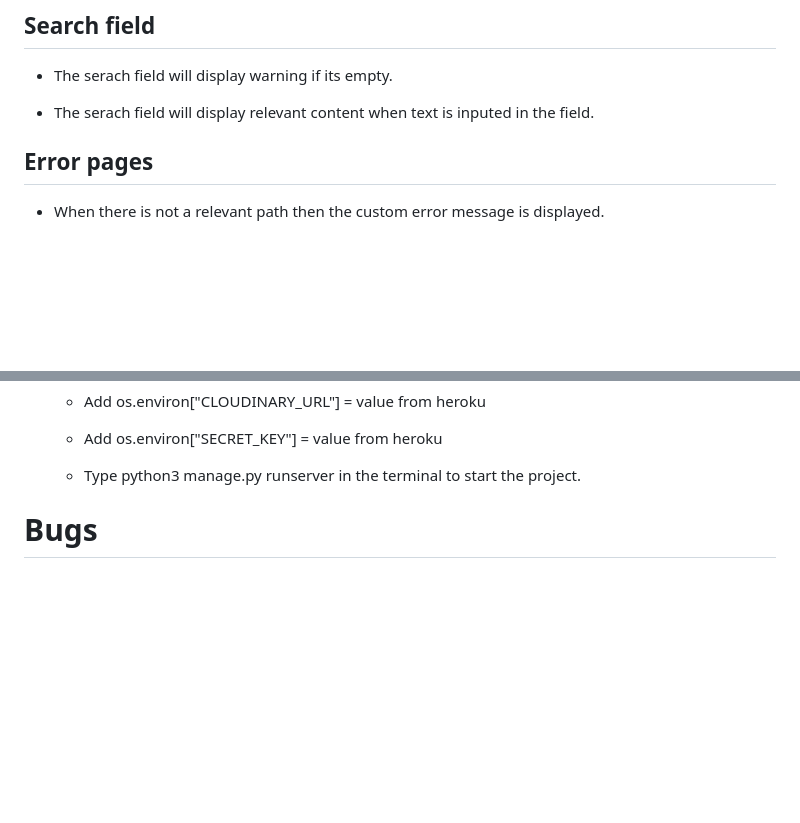
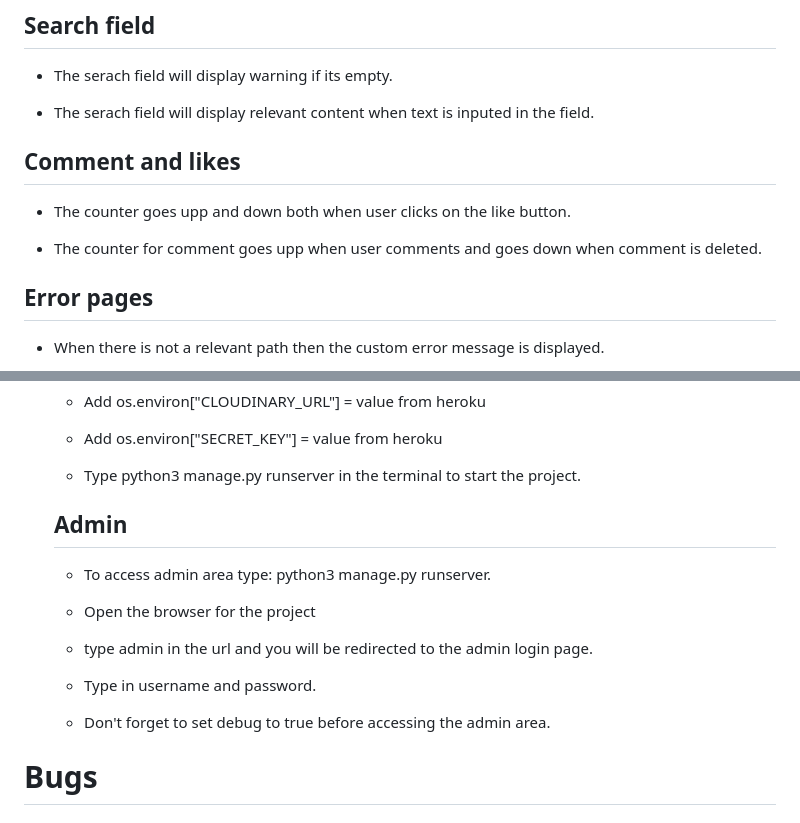
Before and after one commit to rebahama/bimmer-reviewer, a Markdown page: TESTING.md, 2 parts joined by grey strips. Drawn GitHub-style; blank space fills up the shorter version.

```diff
--- a/TESTING.md
+++ b/TESTING.md
@@ -94,6 +94,11 @@ Admin can delete a post/user and comment. If admin deletes the user then all the
 * The serach field will display warning if its empty.
 
 * The serach field will display relevant content when text is inputed in the field.
+
+## Comment and likes
+* The counter goes upp and down both when user clicks on the like button.
+
+* The counter for comment goes upp when user comments and goes down when comment is deleted.
 
 ## Error pages
 
@@ -215,6 +220,17 @@ The following screens have been tested:
 
   * Type python3 manage.py runserver in the terminal to start the project.
 
+  ## Admin
+  * To access admin area type: python3 manage.py runserver.
+
+  * Open the browser for the project
+
+  * type admin in the url and you will be redirected to the admin login page.
+
+  * Type in username and password.
+
+  * Don't forget to set debug to true before accessing the admin area.
+
 
 
 
```
Also changed, not shown: README.md (+6 -0 lines), docs/images/comment-counter.png (added).
